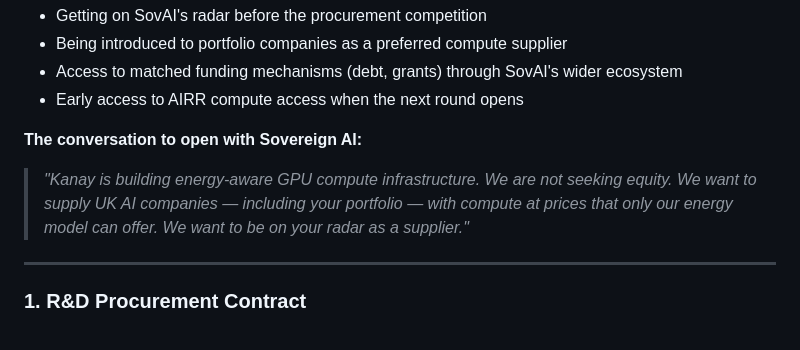
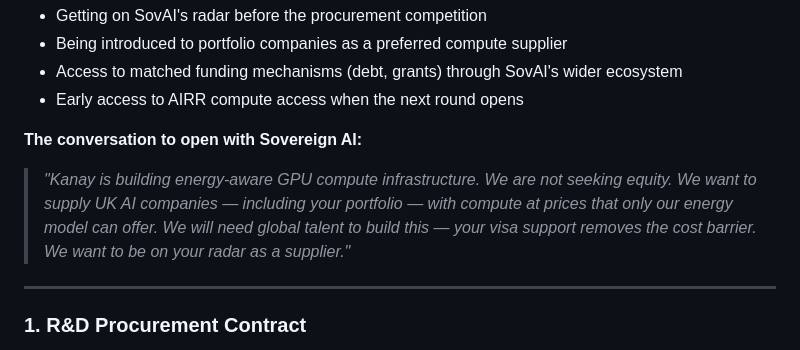
Before and after one commit to jessiorg/innovate-uk-innovation-loan, a Markdown page: 07-revenue-customers-commercialisation/sovai/funding-stack.md, the part around the change. GitHub-like rendering.

Commit message:
feat(sovai): add visa support to contact strategy and funding stack
- Visa support added as 4th reason to contact Sovereign AI now
- Funding stack outreach message updated to include global talent
- Visa support doc expanded with Kanay-specific roles and rationale

Co-Authored-By: Claude Code <noreply@anthropic.com>

```diff
--- a/07-revenue-customers-commercialisation/sovai/funding-stack.md
+++ b/07-revenue-customers-commercialisation/sovai/funding-stack.md
@@ -21,7 +21,7 @@ Approaching Sovereign AI today as a **potential supplier** — not an equity see
 - Early access to AIRR compute access when the next round opens
 
 **The conversation to open with Sovereign AI:**
-> *"Kanay is building energy-aware GPU compute infrastructure. We are not seeking equity. We want to supply UK AI companies — including your portfolio — with compute at prices that only our energy model can offer. We want to be on your radar as a supplier."*
+> *"Kanay is building energy-aware GPU compute infrastructure. We are not seeking equity. We want to supply UK AI companies — including your portfolio — with compute at prices that only our energy model can offer. We will need global talent to build this — your visa support removes the cost barrier. We want to be on your radar as a supplier."*
 
 ---
 
```
Also changed, not shown: 07-revenue-customers-commercialisation/sovai/README.md (+1 -0 lines), 1 other file.
